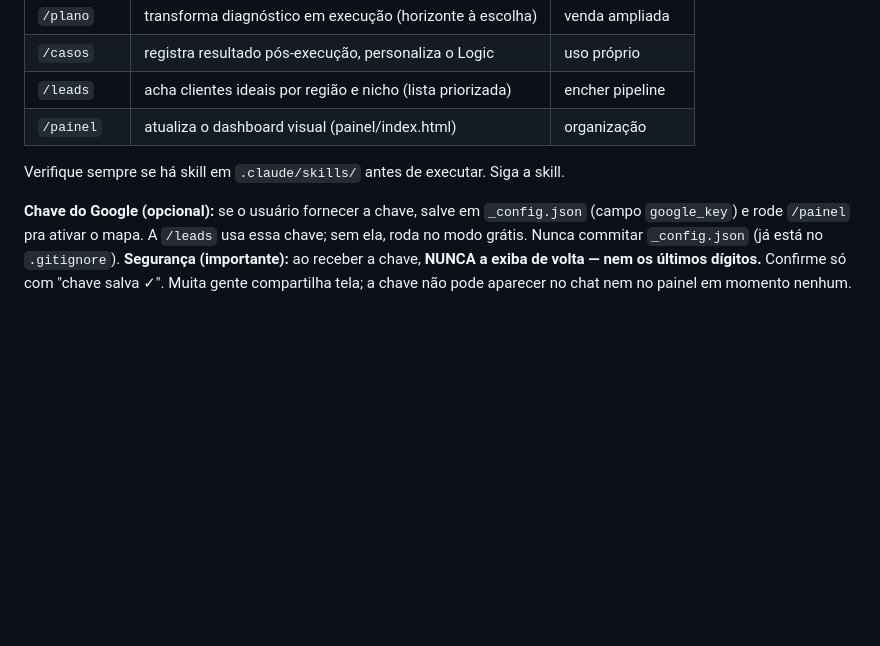
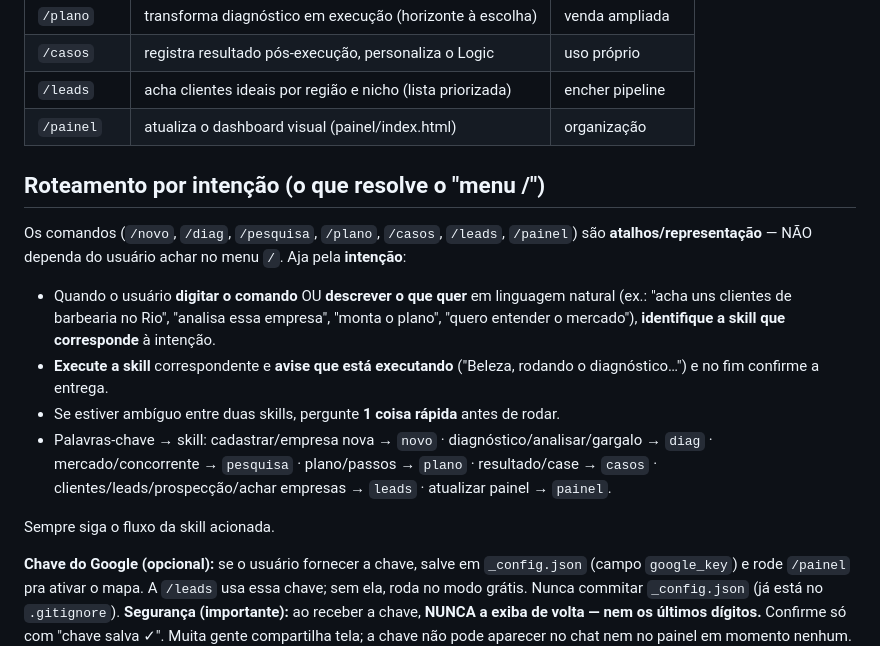
Before and after one commit to 6Win/logic, a Markdown page: CLAUDE.md, the part around the change. Drawn GitHub-style; blank space fills up the shorter version.

Commit message:
Roteamento por intencao: comandos sao atalhos; Logic detecta a intencao, roda a skill e avisa - resolve dependencia do menu /
Co-Authored-By: Claude Opus 4.8 <noreply@anthropic.com>

```diff
--- a/CLAUDE.md
+++ b/CLAUDE.md
@@ -60,7 +60,21 @@ como parte do valor, não como distração.
 | `/leads` | acha clientes ideais por região e nicho (lista priorizada) | encher pipeline |
 | `/painel` | atualiza o dashboard visual (painel/index.html) | organização |
 
-Verifique sempre se há skill em `.claude/skills/` antes de executar. Siga a skill.
+## Roteamento por intenção (o que resolve o "menu /")
+Os comandos (`/novo`, `/diag`, `/pesquisa`, `/plano`, `/casos`, `/leads`, `/painel`) são
+**atalhos/representação** — NÃO dependa do usuário achar no menu `/`. Aja pela **intenção**:
+
+- Quando o usuário **digitar o comando** OU **descrever o que quer** em linguagem natural
+  (ex.: "acha uns clientes de barbearia no Rio", "analisa essa empresa", "monta o plano",
+  "quero entender o mercado"), **identifique a skill que corresponde** à intenção.
+- **Execute a skill** correspondente e **avise que está executando** ("Beleza, rodando o
+  diagnóstico…") e no fim confirme a entrega.
+- Se estiver ambíguo entre duas skills, pergunte **1 coisa rápida** antes de rodar.
+- Palavras-chave → skill: cadastrar/empresa nova → `novo` · diagnóstico/analisar/gargalo →
+  `diag` · mercado/concorrente → `pesquisa` · plano/passos → `plano` · resultado/case →
+  `casos` · clientes/leads/prospecção/achar empresas → `leads` · atualizar painel → `painel`.
+
+Sempre siga o fluxo da skill acionada.
 
 **Chave do Google (opcional):** se o usuário fornecer a chave, salve em `_config.json`
 (campo `google_key`) e rode `/painel` pra ativar o mapa. A `/leads` usa essa chave;
```
